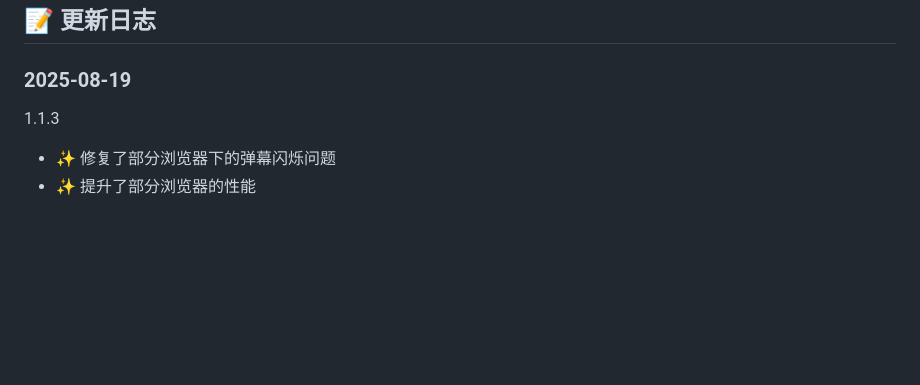
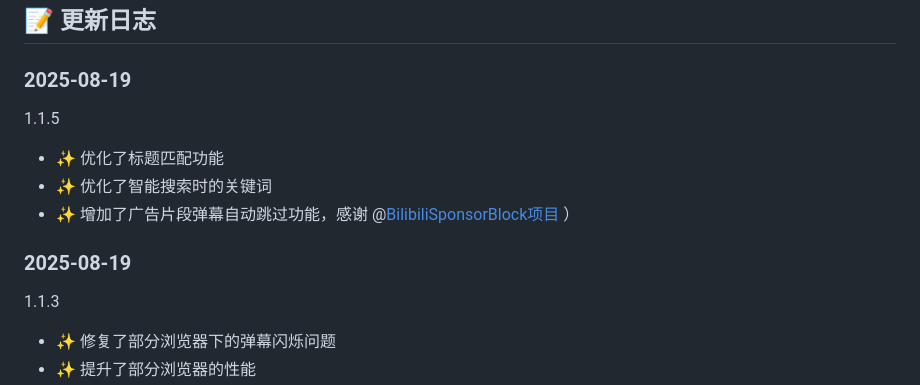
Before and after one commit to lemonteaau/bilibili-youtube-danmaku, a Markdown page: README.md, the part around the change. Rendered like a GitHub page; blank space fills up the shorter version.

```diff
--- a/README.md
+++ b/README.md
@@ -143,6 +143,12 @@ bilibili-youtube-danmaku/
 ## 📝 更新日志
 
 ### 2025-08-19
+1.1.5
+- ✨ 优化了标题匹配功能
+- ✨ 优化了智能搜索时的关键词
+- ✨ 增加了广告片段弹幕自动跳过功能，感谢 @[BilibiliSponsorBlock项目](https://github.com/hanydd/BilibiliSponsorBlock) ）
+
+### 2025-08-19
 1.1.3
 - ✨ 修复了部分浏览器下的弹幕闪烁问题
 - ✨ 提升了部分浏览器的性能
```
